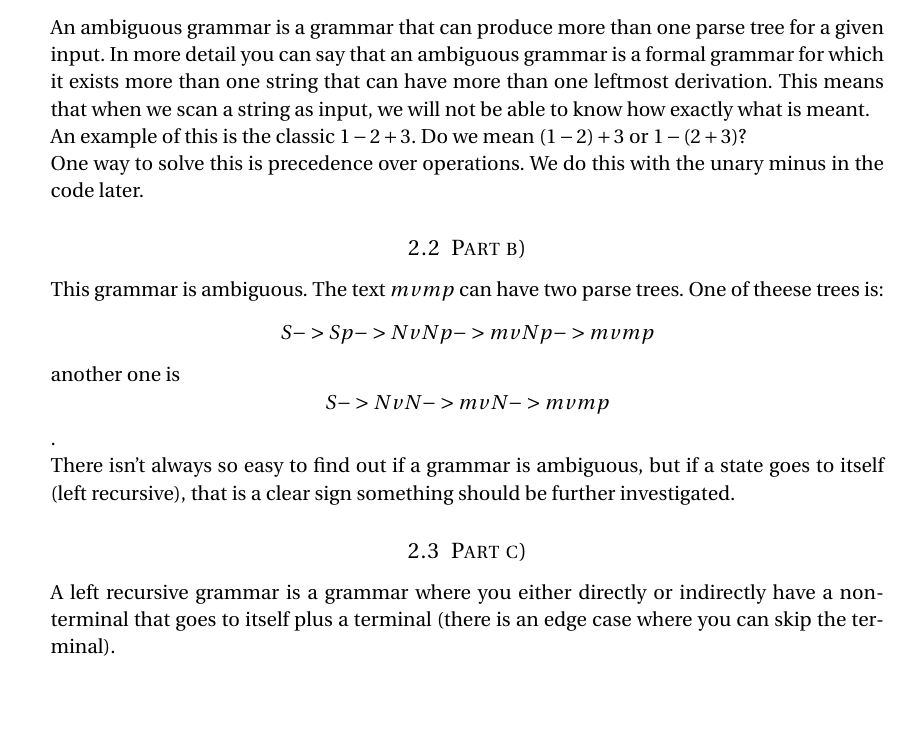
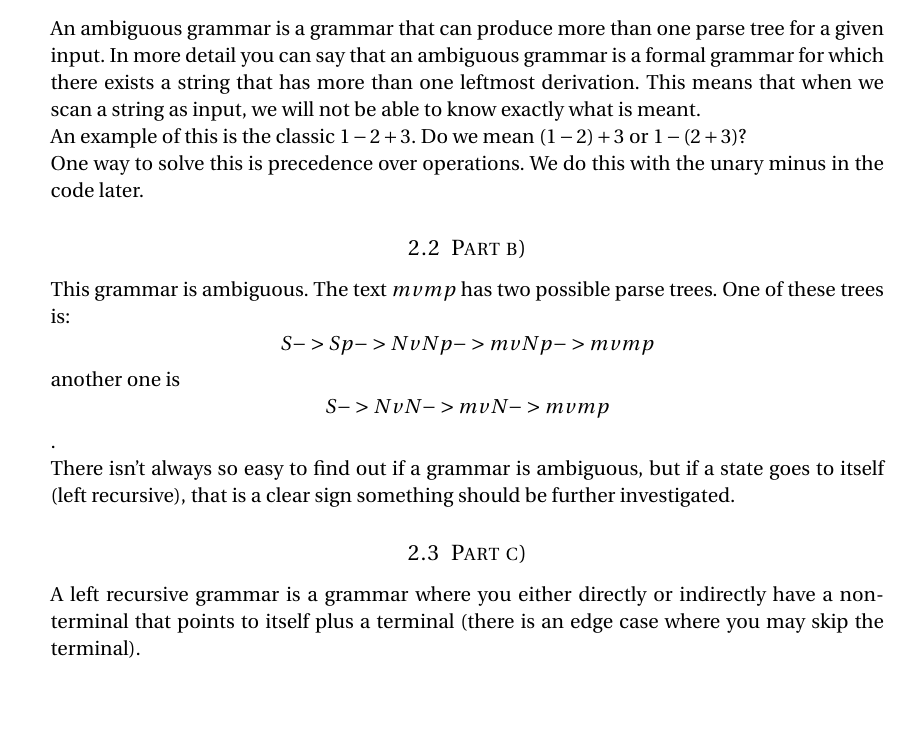
Before and after one commit to cristeahub/komptek, a LaTeX document (ps2/theory/report.tex): part of page 3 of 4, cut so that both start at the same text. Compiled offline with pdfLaTeX.

Commit message:
tweakalize

```diff
--- a/ps2/theory/report.tex
+++ b/ps2/theory/report.tex
@@ -275,7 +275,7 @@ The end conclusion is that removing this in a regex creates a lot of problems an
 %----------------------------------------------------------------------------------------
 
 \subsection{Part a)}
-An ambiguous grammar is a grammar that can produce more than one parse tree for a given input. In more detail you can say that an ambiguous grammar is a formal grammar for which it exists more than one string that can have more than one leftmost derivation. This means that when we scan a string as input, we will not be able to know how exactly what is meant.
+An ambiguous grammar is a grammar that can produce more than one parse tree for a given input. In more detail you can say that an ambiguous grammar is a formal grammar for which there exists a string that has more than one leftmost derivation. This means that when we scan a string as input, we will not be able to know exactly what is meant.
 
 An example of this is the classic $1-2+3$. Do we mean $(1-2)+3$ or $1-(2+3)$?
 
@@ -283,11 +283,11 @@ One way to solve this is precedence over operations. We do this with the unary m
 
 %----------------------------------------------------------------------------------------
 \subsection{Part b)}
-This grammar is ambiguous. The text $mvmp$ can have two parse trees. One of theese trees is: $$S -> Sp -> NvNp -> mvNp -> mvmp$$ another one is $$S -> NvN -> mvN -> mvmp$$ .
+This grammar is ambiguous. The text $mvmp$ has two possible parse trees. One of these trees is: $$S -> Sp -> NvNp -> mvNp -> mvmp$$ another one is $$S -> NvN -> mvN -> mvmp$$ .
 
 There isn't always so easy to find out if a grammar is ambiguous, but if a state goes to itself (left recursive), that is a clear sign something should be further investigated.
 
 %----------------------------------------------------------------------------------------
 \subsection{Part c)}
-A left recursive grammar is a grammar where you either directly or indirectly have a non-terminal that goes to itself plus a terminal (there is an edge case where you can skip the terminal).
+A left recursive grammar is a grammar where you either directly or indirectly have a non-terminal that points to itself plus a terminal (there is an edge case where you may skip the terminal).
 
```
Also changed, not shown: ps2/theory/report.tex (4 more changed lines).
